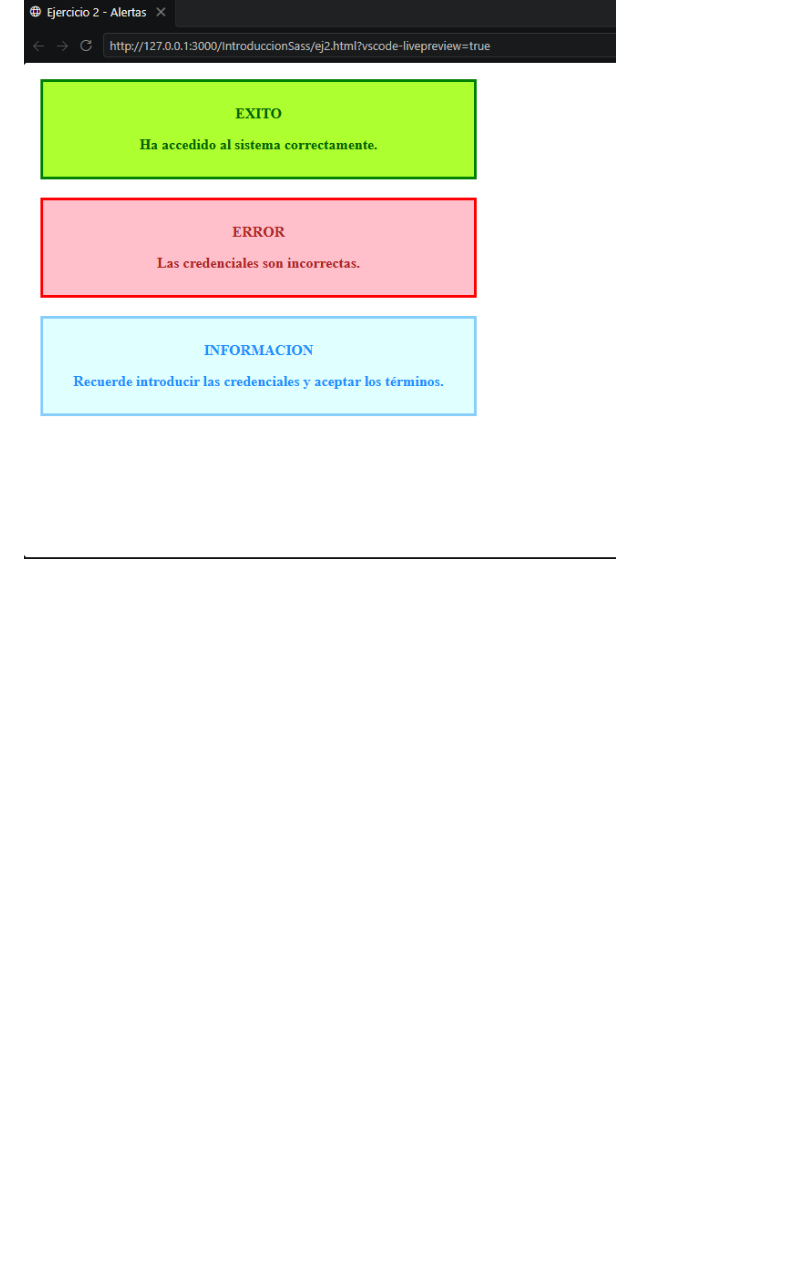
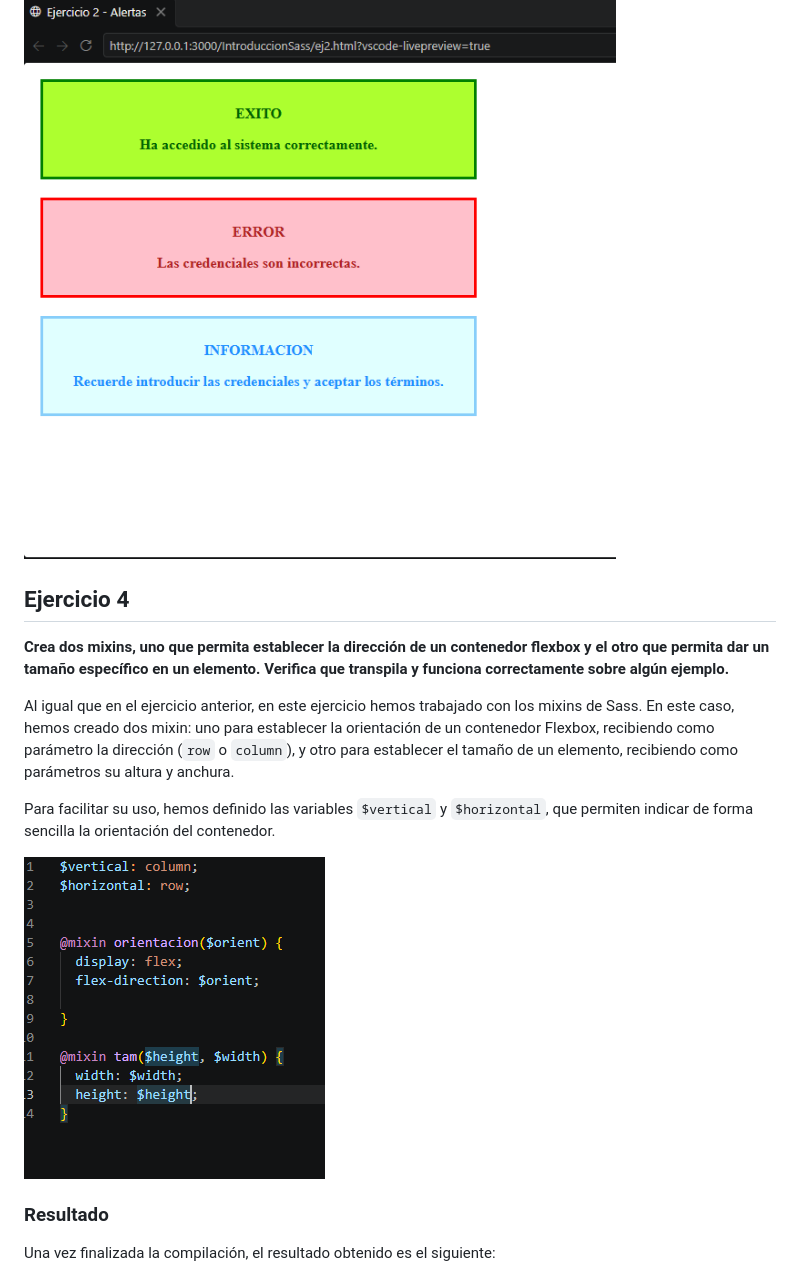
Before and after one commit to ShayBRJ/IntroduccionSass, a Markdown page: README.md, the part around one of its changes. Drawn GitHub-style; pictures changed too: imgs/mixins.png (added); blank space fills up the shorter version.

Commit message:
Ejercicio 4 de Mixins finalizado con éxito.

```diff
--- a/README.md
+++ b/README.md
@@ -96,3 +96,18 @@ Los mixins permiten definir estilos que pueden reutilizarse en diferentes partes
 Una vez finalizada la compilación, el resultado obtenido es el siguiente:
 
 ![html-ejercicio2](imgs/ej2.png)
+
+## Ejercicio 4
+
+**Crea dos mixins, uno que permita establecer la dirección de un contenedor flexbox y el otro que permita dar un tamaño específico en un elemento. Verifica que transpila y funciona correctamente sobre algún ejemplo.**
+
+
+Al igual que en el ejercicio anterior, en este ejercicio hemos trabajado con los mixins de Sass. En este caso, hemos creado dos mixin: uno para establecer la orientación de un contenedor Flexbox, recibiendo como parámetro la dirección (`row` o `column`), y otro para establecer el tamaño de un elemento, recibiendo como parámetros su altura y anchura.
+
+Para facilitar su uso, hemos definido las variables `$vertical` y `$horizontal`, que permiten indicar de forma sencilla la orientación del contenedor.
+
+![Implementación de Mixins](imgs/mixins.png)
+
+### Resultado
+Una vez finalizada la compilación, el resultado obtenido es el siguiente:
+
```
Also changed, not shown: other parts of README.md (+3 -0 lines), imgs/horizontal.png (added), imgs/vertical.png (added), 5 other files.
